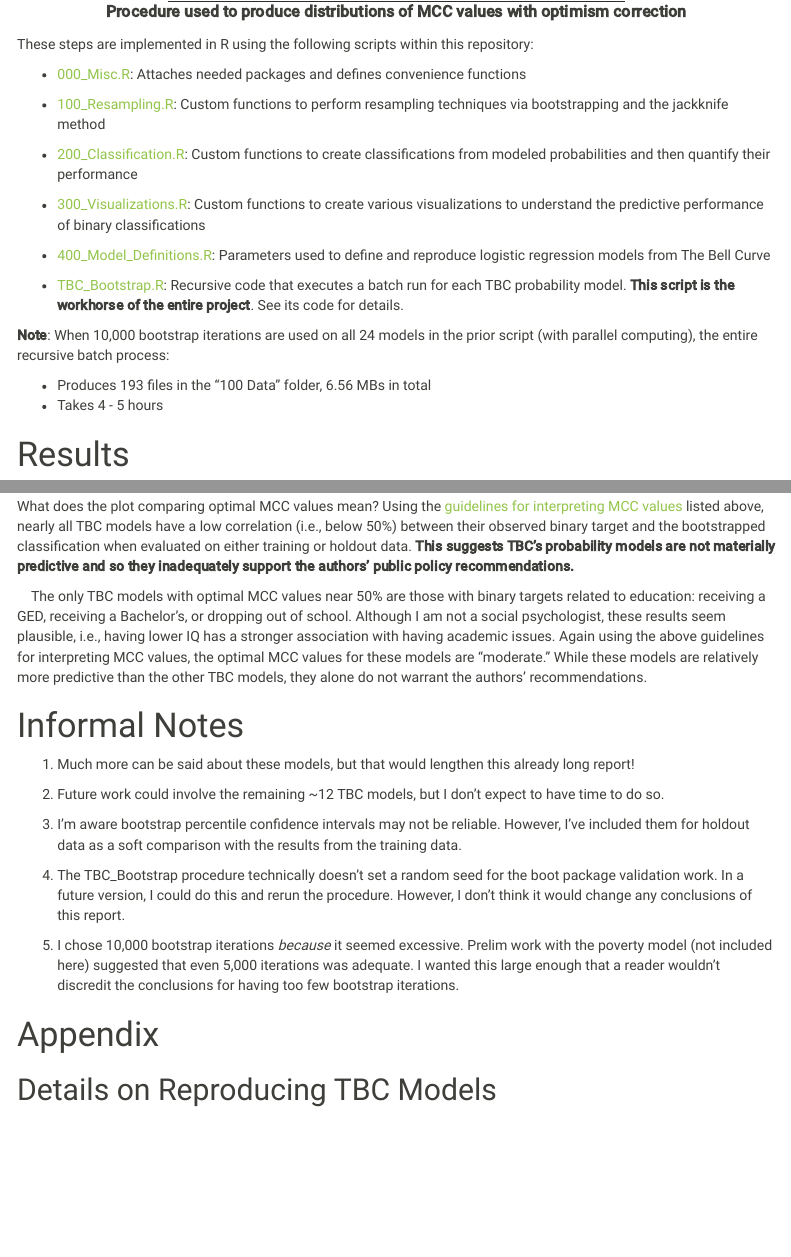
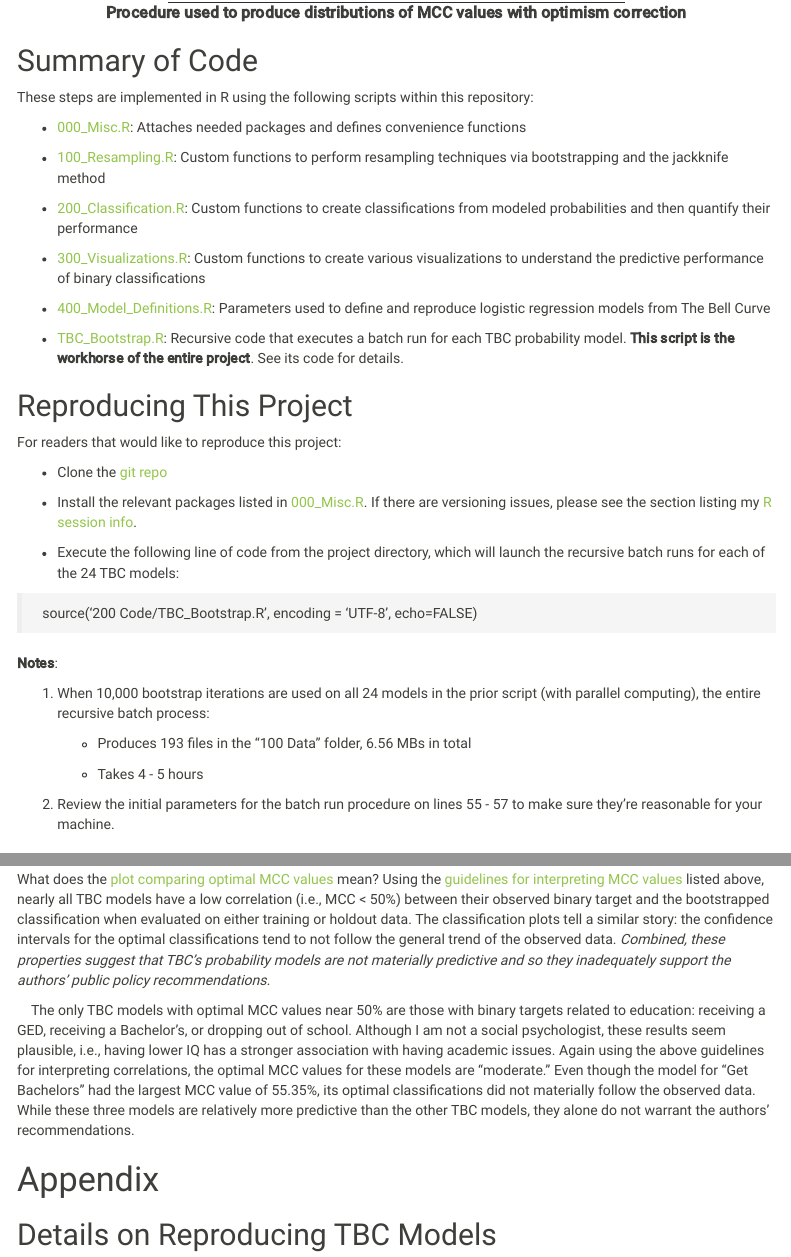
Before and after one commit to wfrierson/predictions_in_the_bell_curve, an R Markdown document (Predictions_in_The_Bell_Curve.Rmd): the page in a window 1100 px wide, from 7780 px down before the commit and from 7830 px down after it, so that both start at the same text, and a second part further down, joined at a grey line. Rendered offline with R 4.5, knitr and Pandoc, with nearby package versions; folded parts are opened; code that draws random numbers runs with fixed seeds of ours; some code elsewhere in the file could not run offline; menus at the side of the page are left out.

Commit message:
master: In markdown file, fixed some typos, added comments section, and clarified some points.

````diff
--- a/Predictions_in_The_Bell_Curve.Rmd
+++ b/Predictions_in_The_Bell_Curve.Rmd
@@ -945,6 +947,8 @@ __Note__: MCC data related to the holdout sample use bootstrapped percentile con
 knitr::include_graphics(file.path(code.folder, 'Bootstrap Validation Algorithm.png'))
 ```
 
+## Summary of Code
+
 These steps are implemented in R using the following scripts within this repository:
 
 * [000_Misc.R](https://github.com/wfrierson/predictions_in_the_bell_curve/blob/master/200%20Code/000_Misc.R): Attaches needed packages and defines convenience functions
@@ -959,10 +963,27 @@ These steps are implemented in R using the following scripts within this reposit
 
 * [TBC_Bootstrap.R](https://github.com/wfrierson/predictions_in_the_bell_curve/blob/master/200%20Code/TBC_Bootstrap.R): Recursive code that executes a batch run for each TBC probability model. **This script is the workhorse of the entire project**. See its code for details.
 
-**Note**: When 10,000 bootstrap iterations are used on all 24 models in the prior script (with parallel computing), the entire recursive batch process:
-
-- Produces 193 files in the "100 Data" folder, 6.56 MBs in total
-- Takes 4 - 5 hours
+## Reproducing This Project{#reproduceProject}
+
+For readers that would like to reproduce this project:
+
+* Clone the [git repo](https://github.com/wfrierson/predictions_in_the_bell_curve)
+
+* Install the relevant packages listed in [000_Misc.R](https://github.com/wfrierson/predictions_in_the_bell_curve/blob/master/200%20Code/000_Misc.R). If there are versioning issues, please see the section listing my [R session info](#sessionInfo).
+
+* Execute the following line of code from the project directory, which will launch the recursive batch runs for each of the 24 TBC models:
+
+> source('200 Code/TBC_Bootstrap.R', encoding = 'UTF-8', echo=FALSE)
+
+**Notes**:
+
+1. When 10,000 bootstrap iterations are used on all 24 models in the prior script (with parallel computing), the entire recursive batch process:
+
+    - Produces 193 files in the "100 Data" folder, 6.56 MBs in total
+
+    - Takes 4 - 5 hours
+
+2. Review the initial parameters for the batch run procedure on lines 55 - 57 to make sure they're reasonable for your machine.
 
 # Results{#results}
 
@@ -1292,21 +1313,9 @@ ggplot(
 
 # Discussion{#discussion}
 
-What does the plot comparing optimal MCC values mean? Using the [guidelines for interpreting MCC values](#mcc) listed above, nearly all TBC models have a low correlation (i.e., below 50%) between their observed binary target and the bootstrapped classification when evaluated on either training or holdout data. **This suggests TBC's probability models are not materially predictive and so they inadequately support the authors' public policy recommendations.**
-
-|     The only TBC models with optimal MCC values near 50% are those with binary targets related to education: receiving a GED, receiving a Bachelor's, or dropping out of school. Although I am not a social psychologist, these results seem plausible, i.e., having lower IQ has a stronger association with having academic issues. Again using the above guidelines for interpreting MCC values, the optimal MCC values for these models are "moderate." While these models are relatively more predictive than the other TBC models, they alone do not warrant the authors' recommendations.
-
-# Informal Notes
-
-1. Much more can be said about these models, but that would lengthen this already long report!
-
-2. Future work could involve the remaining ~12 TBC models, but I don't expect to have time to do so.
-
-3. I'm aware bootstrap percentile confidence intervals may not be reliable. However, I've included them for holdout data as a soft comparison with the results from the training data.
-
-4. The TBC_Bootstrap procedure technically doesn't set a random seed for the boot package validation work. In a future version, I could do this and rerun the procedure. However, I don't think it would change any conclusions of this report.
-
-5. I chose 10,000 bootstrap iterations *because* it seemed excessive. Prelim work with the poverty model (not included here) suggested that even 5,000 iterations was adequate. I wanted this large enough that a reader wouldn't discredit the conclusions for having too few bootstrap iterations.
+What does the [plot comparing optimal MCC values](#optimalMCC) mean? Using the [guidelines for interpreting MCC values](#mcc) listed above, nearly all TBC models have a low correlation (i.e., MCC < 50%) between their observed binary target and the bootstrapped classification when evaluated on either training or holdout data. The classification plots tell a similar story: the confidence intervals for the optimal classifications tend to not follow the general trend of the observed data. *Combined, these properties suggest that TBC's probability models are not materially predictive and so they inadequately support the authors' public policy recommendations.*
+
+|     The only TBC models with optimal MCC values near 50% are those with binary targets related to education: receiving a GED, receiving a Bachelor's, or dropping out of school. Although I am not a social psychologist, these results seem plausible, i.e., having lower IQ has a stronger association with having academic issues. Again using the above guidelines for interpreting correlations, the optimal MCC values for these models are "moderate." Even though the model for "Get Bachelors" had the largest MCC value of `r outputs[label == 'get_bachelors', paste0(floor(mcc.optimism.corrected.training * 1e4)/1e2, '%')]`, its optimal classifications did not materially follow the observed data. While these three models are relatively more predictive than the other TBC models, they alone do not warrant the authors' recommendations.
 
 # Appendix
 
````
Also changed, not shown: Predictions_in_The_Bell_Curve.Rmd (39 more changed lines).
